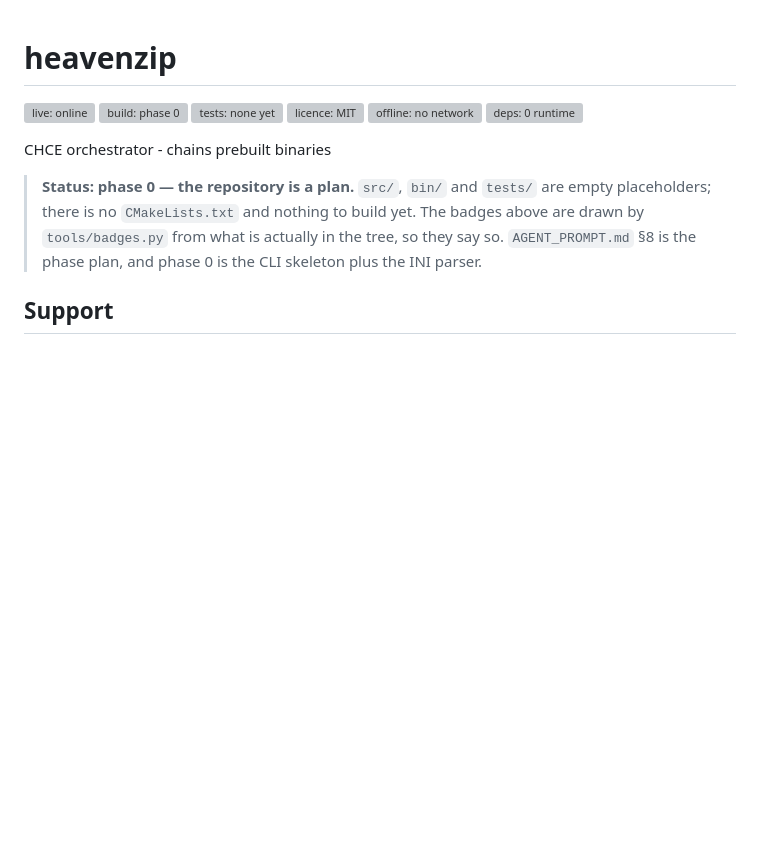
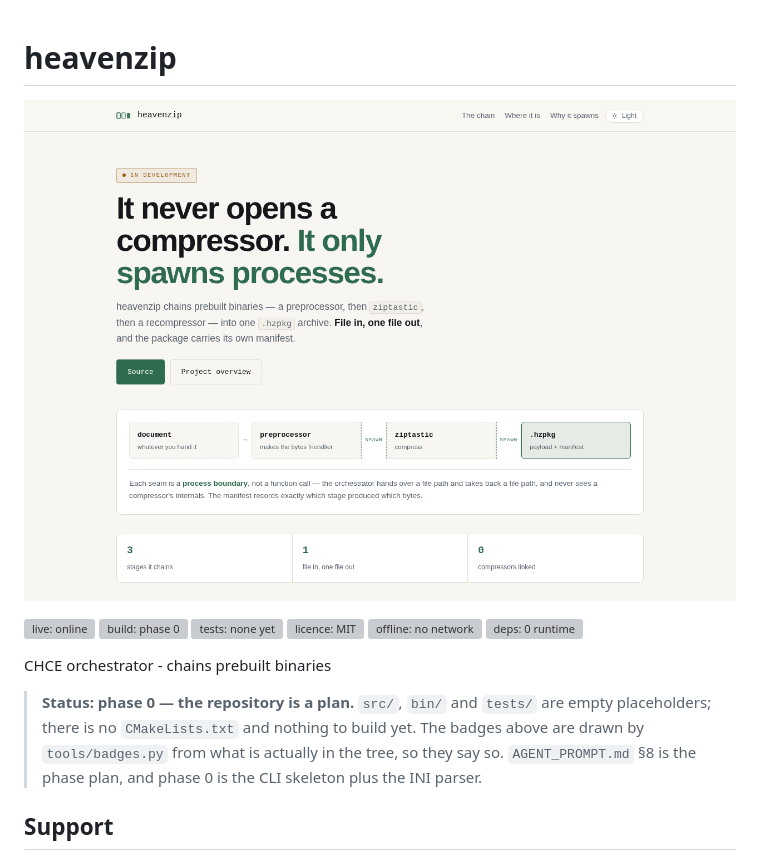
Before and after one commit to drsamonline/heavenzip, a Markdown page: README.md, the part around the change. Drawn GitHub-style; pictures changed too: docs/shot.png (added); blank space fills up the shorter version; grey boxes are pictures that could not be loaded.

Commit message:
docs: a screenshot of the page this repository ships
Rendered headlessly at 1280x900 from the repository's own page, served over HTTP so a
page that fetches its data still loads it. Not a mock-up.

```diff
--- a/README.md
+++ b/README.md
@@ -1,5 +1,7 @@
 # heavenzip
 
+
+![Screenshot](docs/shot.png)
 <p>
   <img alt="live: online" src="docs/assets/badge-live.svg">
   <img alt="build: phase 0" src="docs/assets/badge-build.svg">
```
